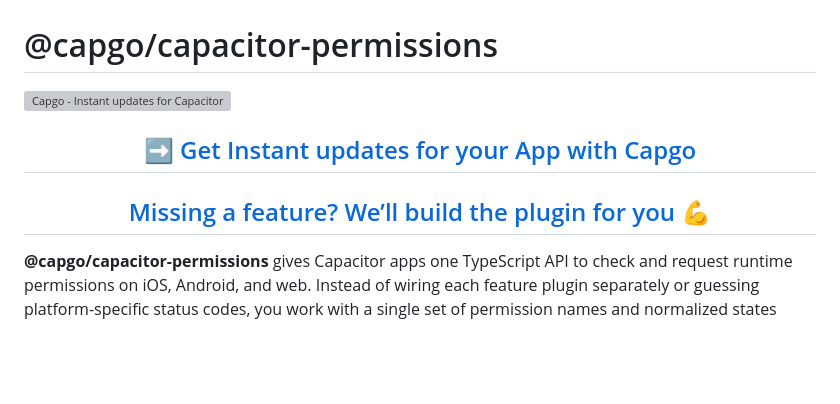
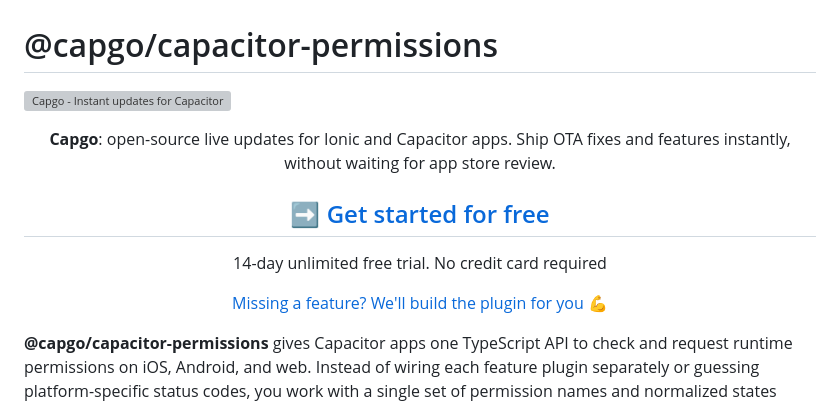
Before and after one commit to Cap-go/capacitor-permissions, a Markdown page: README.md, the part around one of its changes. Drawn GitHub-style; blank space fills up the shorter version; grey boxes are pictures that could not be loaded.

Commit message:
docs: update Capgo README CTA and marketing (#3)

```diff
--- a/README.md
+++ b/README.md
@@ -4,7 +4,9 @@
 
 <div align="center">
-  <h2><a href="https://capgo.app/?ref=plugin_permissions"> ➡️ Get Instant updates for your App with Capgo</a></h2>
-  <h2><a href="https://capgo.app/consulting/?ref=plugin_permissions"> Missing a feature? We’ll build the plugin for you 💪</a></h2>
+  <p><b>Capgo</b>: open-source live updates for Ionic and Capacitor apps. Ship OTA fixes and features instantly, without waiting for app store review.</p>
+  <h2><a href="https://capgo.app/register/?ref=plugin_permissions">➡️ Get started for free</a></h2>
+  <p>14-day unlimited free trial. No credit card required</p>
+  <p><a href="https://capgo.app/consulting/?ref=plugin_permissions">Missing a feature? We'll build the plugin for you 💪</a></p>
 </div>
 
 **@capgo/capacitor-permissions** gives Capacitor apps one TypeScript API to check and request runtime permissions on iOS, Android, and web. Instead of wiring each feature plugin separately or guessing platform-specific status codes, you work with a single set of permission names and normalized states (`granted`, `denied`, `blocked`, `limited`, `unavailable`). Native manifests stay lean: the plugin ships without `uses-permission` entries or forced Info.plist strings, so store review only sees what your app declares.
```
Also changed, not shown: other parts of README.md (+1 -1 lines).
